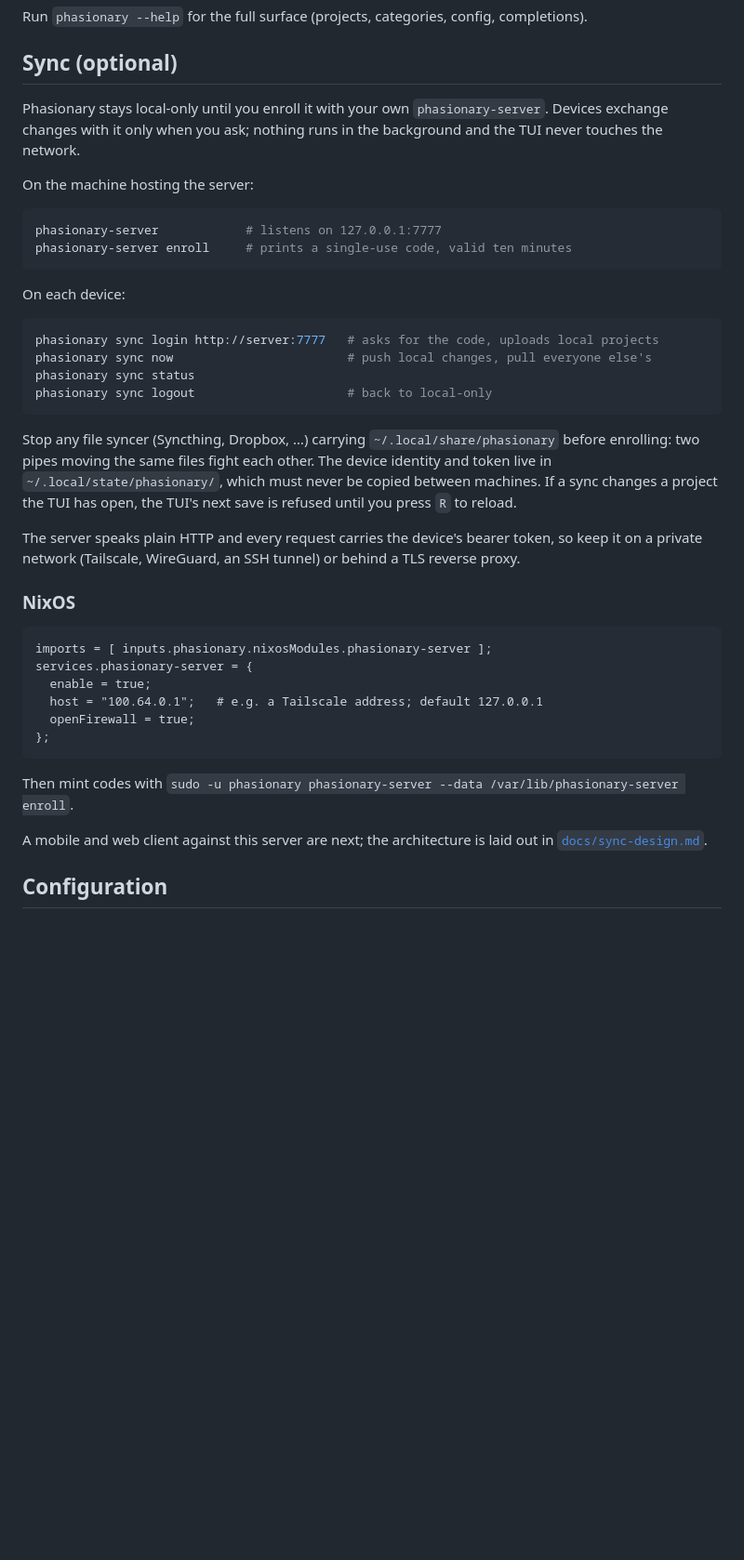
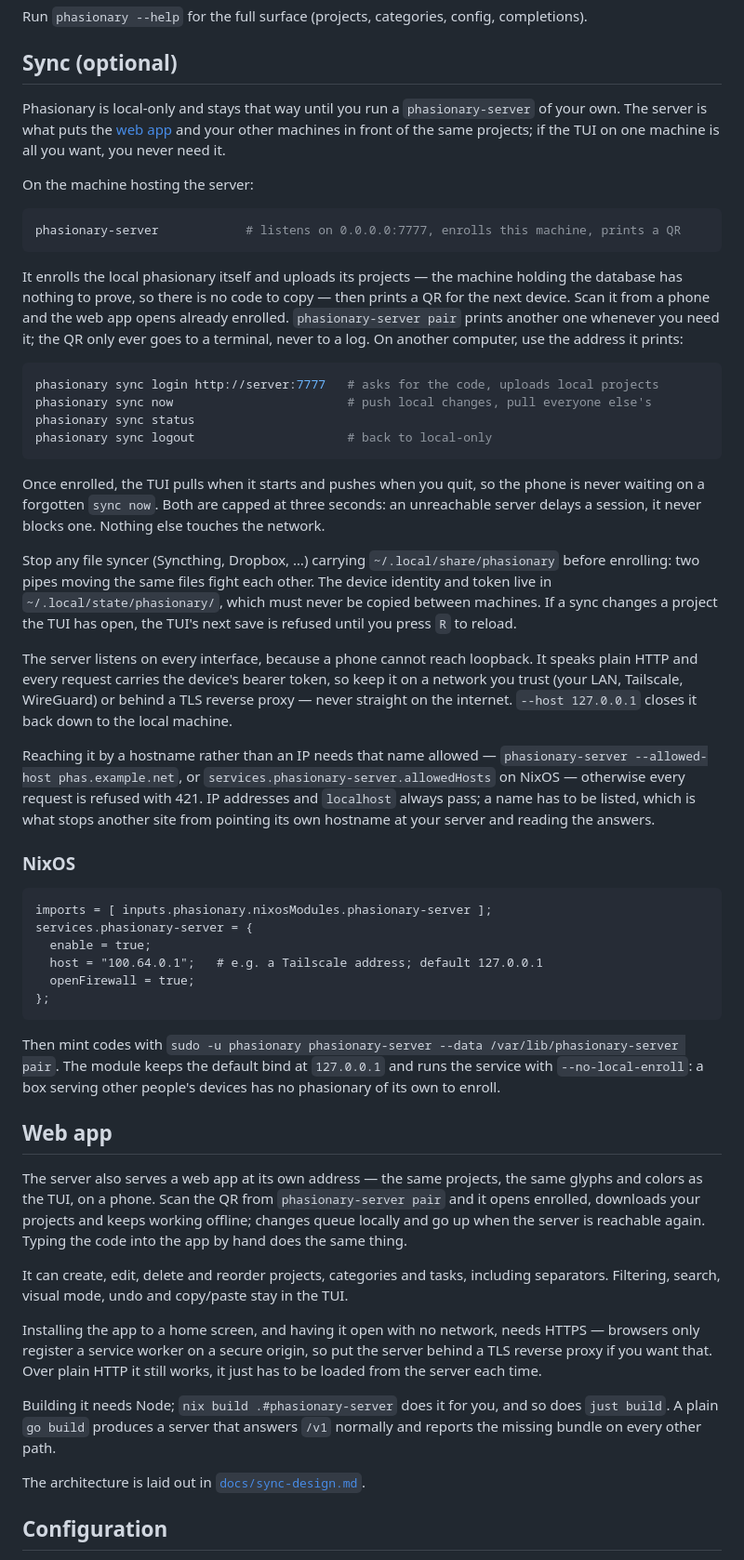
Before and after one commit to ilyasturki/phasionary, a Markdown page: README.md, the part around the change. Shown at 93% size. Drawn GitHub-style; blank space fills up the shorter version.

Commit message:
docs(sync): document the web app, pairing and automatic sync

````diff
--- a/README.md
+++ b/README.md
@@ -64,16 +64,15 @@ Run `phasionary --help` for the full surface (projects, categories, config, comp
 
 ## Sync (optional)
 
-Phasionary stays local-only until you enroll it with your own `phasionary-server`. Devices exchange changes with it only when you ask; nothing runs in the background and the TUI never touches the network.
+Phasionary is local-only and stays that way until you run a `phasionary-server` of your own. The server is what puts the [web app](#web-app) and your other machines in front of the same projects; if the TUI on one machine is all you want, you never need it.
 
 On the machine hosting the server:
 
 ```bash
-phasionary-server            # listens on 127.0.0.1:7777
-phasionary-server enroll     # prints a single-use code, valid ten minutes
+phasionary-server            # listens on 0.0.0.0:7777, enrolls this machine, prints a QR
 ```
 
-On each device:
+It enrolls the local phasionary itself and uploads its projects — the machine holding the database has nothing to prove, so there is no code to copy — then prints a QR for the next device. Scan it from a phone and the web app opens already enrolled. `phasionary-server pair` prints another one whenever you need it; the QR only ever goes to a terminal, never to a log. On another computer, use the address it prints:
 
 ```bash
 phasionary sync login http://server:7777   # asks for the code, uploads local projects
@@ -82,9 +81,13 @@ phasionary sync status
 phasionary sync logout                     # back to local-only
 ```
 
+Once enrolled, the TUI pulls when it starts and pushes when you quit, so the phone is never waiting on a forgotten `sync now`. Both are capped at three seconds: an unreachable server delays a session, it never blocks one. Nothing else touches the network.
+
 Stop any file syncer (Syncthing, Dropbox, …) carrying `~/.local/share/phasionary` before enrolling: two pipes moving the same files fight each other. The device identity and token live in `~/.local/state/phasionary/`, which must never be copied between machines. If a sync changes a project the TUI has open, the TUI's next save is refused until you press `R` to reload.
 
-The server speaks plain HTTP and every request carries the device's bearer token, so keep it on a private network (Tailscale, WireGuard, an SSH tunnel) or behind a TLS reverse proxy.
+The server listens on every interface, because a phone cannot reach loopback. It speaks plain HTTP and every request carries the device's bearer token, so keep it on a network you trust (your LAN, Tailscale, WireGuard) or behind a TLS reverse proxy — never straight on the internet. `--host 127.0.0.1` closes it back down to the local machine.
+
+Reaching it by a hostname rather than an IP needs that name allowed — `phasionary-server --allowed-host phas.example.net`, or `services.phasionary-server.allowedHosts` on NixOS — otherwise every request is refused with 421. IP addresses and `localhost` always pass; a name has to be listed, which is what stops another site from pointing its own hostname at your server and reading the answers.
 
 ### NixOS
 
@@ -97,9 +100,19 @@ services.phasionary-server = {
 };
 ```
 
-Then mint codes with `sudo -u phasionary phasionary-server --data /var/lib/phasionary-server enroll`.
+Then mint codes with `sudo -u phasionary phasionary-server --data /var/lib/phasionary-server pair`. The module keeps the default bind at `127.0.0.1` and runs the service with `--no-local-enroll`: a box serving other people's devices has no phasionary of its own to enroll.
 
-A mobile and web client against this server are next; the architecture is laid out in [`docs/sync-design.md`](docs/sync-design.md).
+## Web app
+
+The server also serves a web app at its own address — the same projects, the same glyphs and colors as the TUI, on a phone. Scan the QR from `phasionary-server pair` and it opens enrolled, downloads your projects and keeps working offline; changes queue locally and go up when the server is reachable again. Typing the code into the app by hand does the same thing.
+
+It can create, edit, delete and reorder projects, categories and tasks, including separators. Filtering, search, visual mode, undo and copy/paste stay in the TUI.
+
+Installing the app to a home screen, and having it open with no network, needs HTTPS — browsers only register a service worker on a secure origin, so put the server behind a TLS reverse proxy if you want that. Over plain HTTP it still works, it just has to be loaded from the server each time.
+
+Building it needs Node; `nix build .#phasionary-server` does it for you, and so does `just build`. A plain `go build` produces a server that answers `/v1` normally and reports the missing bundle on every other path.
+
+The architecture is laid out in [`docs/sync-design.md`](docs/sync-design.md).
 
 ## Configuration
 
````
Also changed, not shown: docs/sync-design.md (+63 -13 lines).
